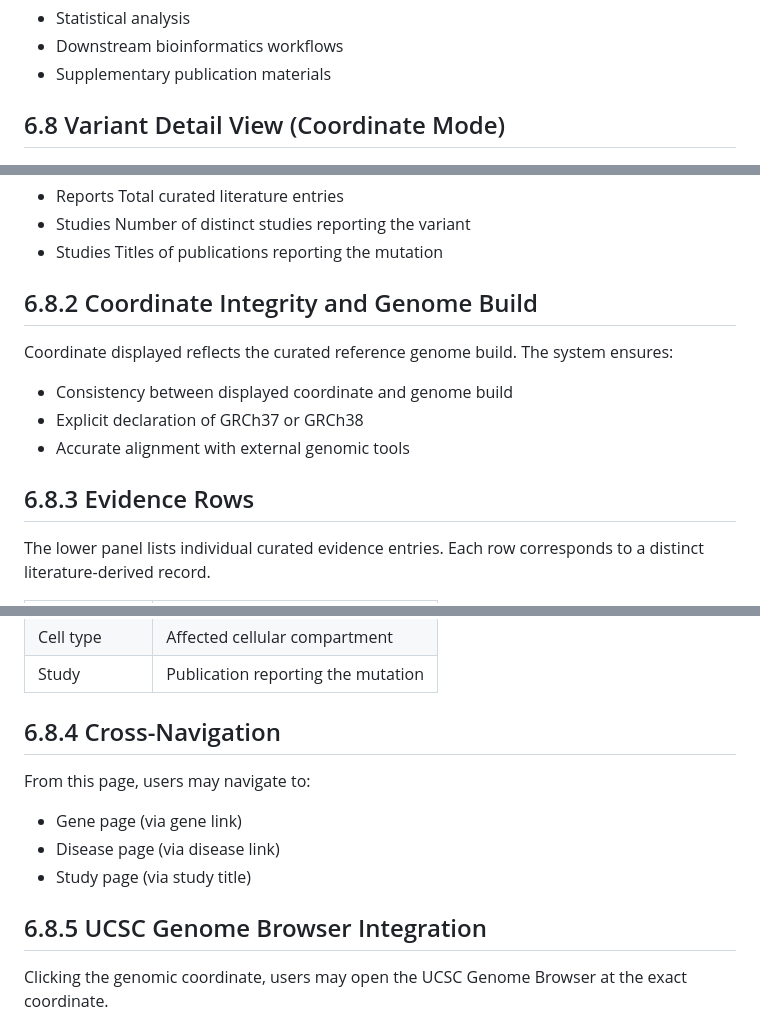
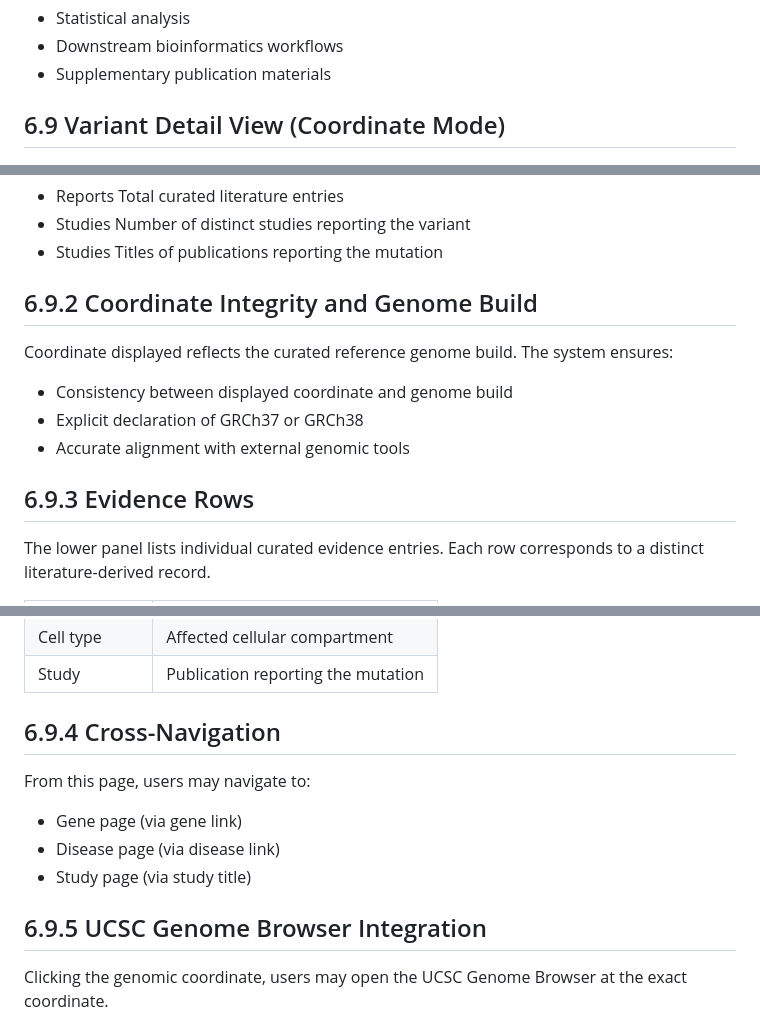
Before and after one commit to sdukda/autoimmune-somatic-variant_db, a Markdown page: docs/05_user_manual.md, 3 parts joined by grey strips. Drawn GitHub-style.

```diff
--- a/docs/05_user_manual.md
+++ b/docs/05_user_manual.md
@@ -610,7 +646,7 @@ Download button exports the currently filtered dataset in tabular format, suitab
 -	Downstream bioinformatics workflows
 -	Supplementary publication materials
 
-## 6.8 Variant Detail View (Coordinate Mode)
+## 6.9 Variant Detail View (Coordinate Mode)
 
 ![Variant Detail Page](./images/variant_02_evidence.png)
 
@@ -644,7 +680,7 @@ The upper panel displays a summarized view of the genomic coordinate.
 * Studies	Number of distinct studies reporting the variant
 * Studies	Titles of publications reporting the mutation
 
-## 6.8.2 Coordinate Integrity and Genome Build
+## 6.9.2 Coordinate Integrity and Genome Build
 
 Coordinate displayed reflects the curated reference genome build. The system ensures:
 
@@ -652,7 +688,7 @@ Coordinate displayed reflects the curated reference genome build. The system ens
 -	Explicit declaration of GRCh37 or GRCh38
 -	Accurate alignment with external genomic tools
 
-## 6.8.3 Evidence Rows
+## 6.9.3 Evidence Rows
 
 The lower panel lists individual curated evidence entries. Each row corresponds to a distinct literature-derived record.
 
@@ -667,14 +703,14 @@ The lower panel lists individual curated evidence entries. Each row corresponds
 | Cell type     | Affected cellular compartment |
 | Study         | Publication reporting the mutation |
 
-## 6.8.4 Cross-Navigation
+## 6.9.4 Cross-Navigation
 
 From this page, users may navigate to:
 -	Gene page (via gene link)
 -	Disease page (via disease link)
 -	Study page (via study title)
 
-## 6.8.5 UCSC Genome Browser Integration
+## 6.9.5 UCSC Genome Browser Integration
 Clicking the genomic coordinate, users may open the UCSC Genome Browser at the exact coordinate.
 
 ## 7 Variant Data Download Functionality
```
Also changed, not shown: other parts of docs/05_user_manual.md (+41 -5 lines).
